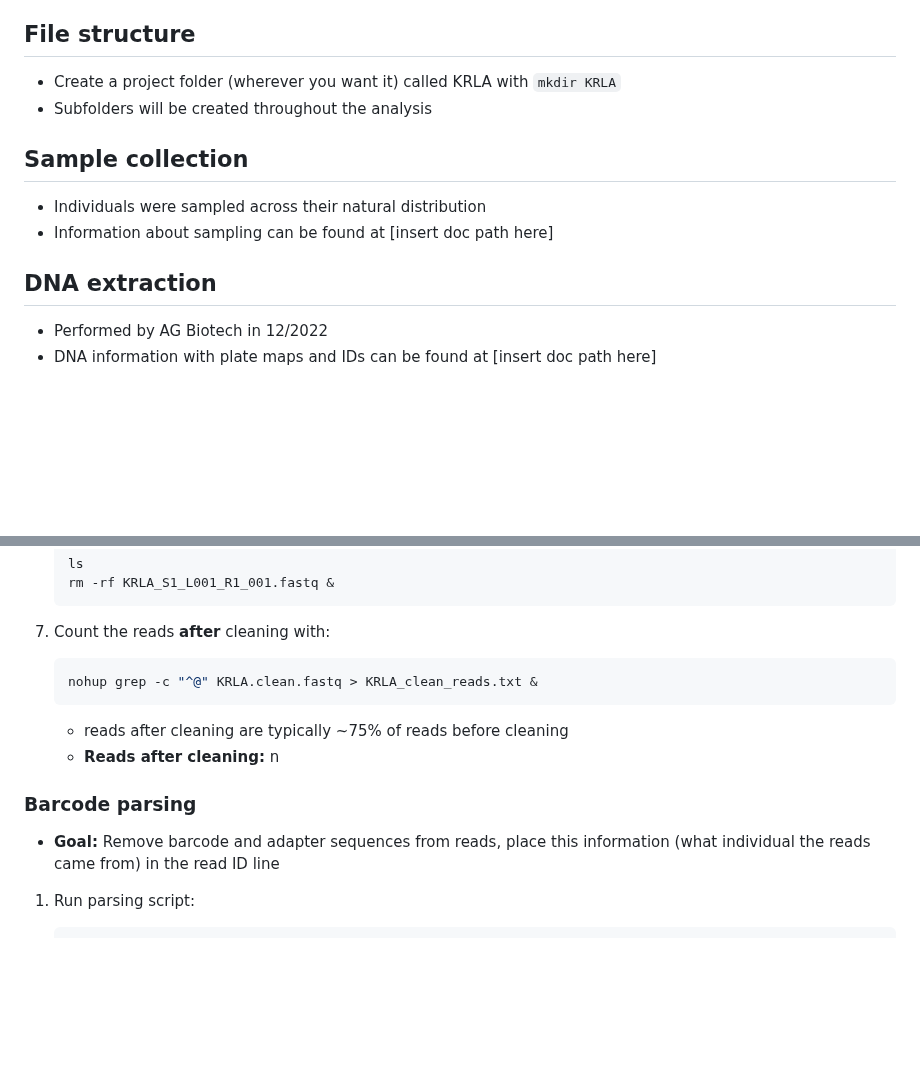
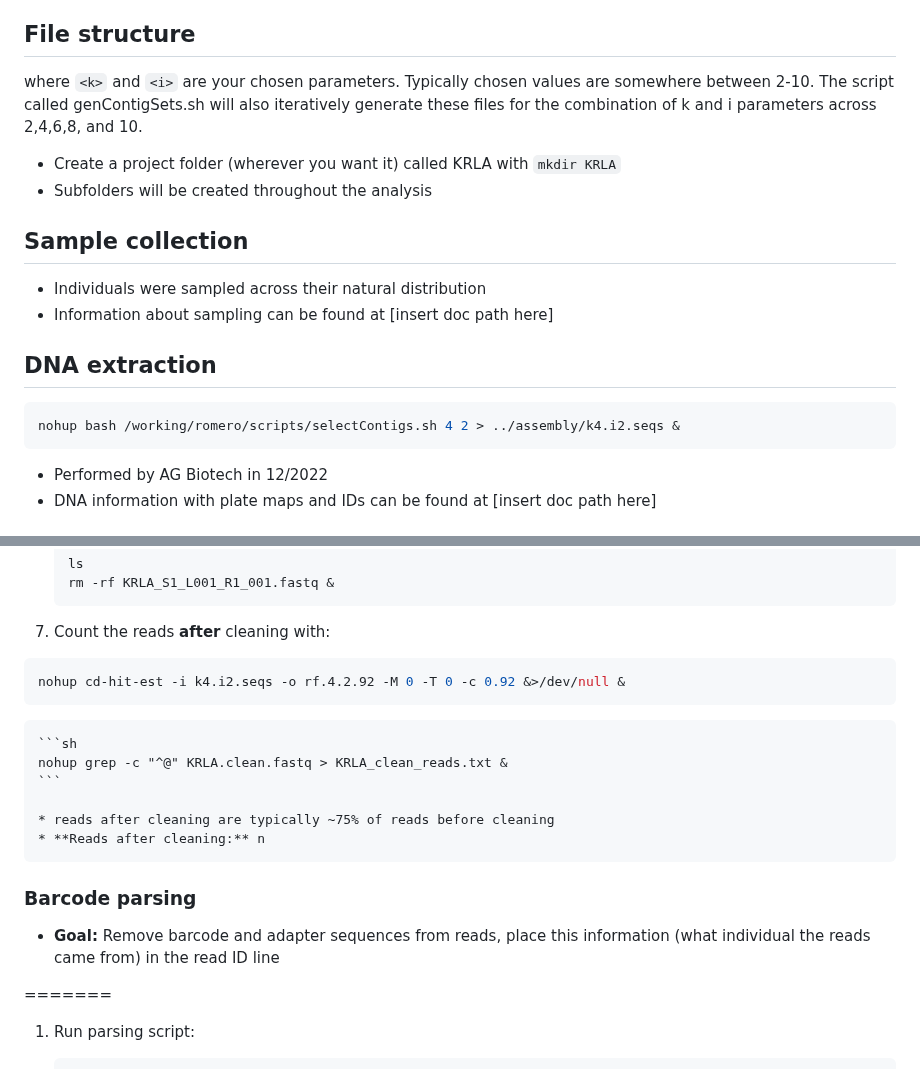
Before and after one commit to tparchman/lab, a Markdown page: KRLA_lab_meetings_workflow/README.md, 2 parts joined by grey strips. Drawn GitHub-style; blank space fills up the shorter version.

````diff
--- a/KRLA_lab_meetings_workflow/README.md
+++ b/KRLA_lab_meetings_workflow/README.md
@@ -47,6 +80,8 @@ See [Nielsen et al. 2011](./papers/Nielsen_etal_2011.pdf) and [Buerkle and Gompe
 
 ## File structure
 
+where `<k>` and `<i>` are your chosen parameters. Typically chosen values are somewhere between 2-10. The script called genContigSets.sh will also iteratively generate these files for the combination of k and i parameters across 2,4,6,8, and 10.
+
 * Create a project folder (wherever you want it) called KRLA with `mkdir KRLA`
 * Subfolders will be created throughout the analysis
 
@@ -55,7 +90,12 @@ See [Nielsen et al. 2011](./papers/Nielsen_etal_2011.pdf) and [Buerkle and Gompe
 * Individuals were sampled across their natural distribution
 * Information about sampling can be found at [insert doc path here]
 
+
 ## DNA extraction
+
+```sh
+nohup bash /working/romero/scripts/selectContigs.sh 4 2 > ../assembly/k4.i2.seqs &
+```
 
 * Performed by AG Biotech in 12/2022
 * DNA information with plate maps and IDs can be found at [insert doc path here]
@@ -136,6 +176,11 @@ See [Nielsen et al. 2011](./papers/Nielsen_etal_2011.pdf) and [Buerkle and Gompe
 
 7. Count the reads **after** cleaning with:
 
+
+```sh
+nohup cd-hit-est -i k4.i2.seqs -o rf.4.2.92 -M 0 -T 0 -c 0.92 &>/dev/null &
+```
+
 	```sh
 	nohup grep -c "^@" KRLA.clean.fastq > KRLA_clean_reads.txt &
 	```
@@ -144,10 +189,13 @@ See [Nielsen et al. 2011](./papers/Nielsen_etal_2011.pdf) and [Buerkle and Gompe
 	* **Reads after cleaning:** n
 
 
+
 ### Barcode parsing
 
 * **Goal:** Remove barcode and adapter sequences from reads, place this information (what individual the reads came from) in the read ID line
 
+
+=======
 1. Run parsing script:
 
 	```sh
````
Also changed, not shown: other parts of KRLA_lab_meetings_workflow/README.md (+44 -2 lines).
